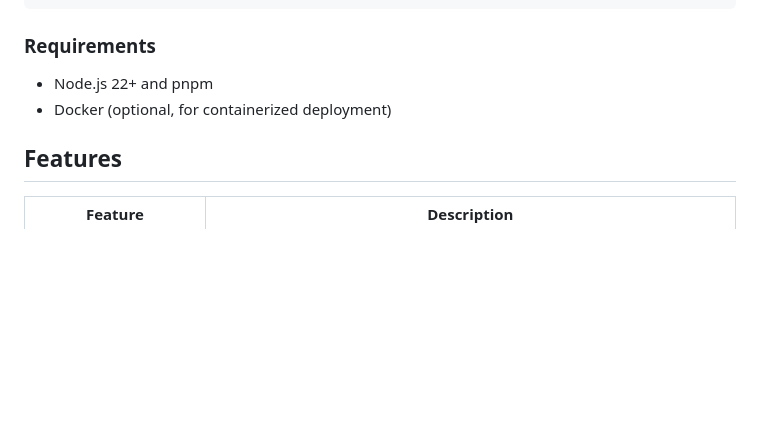
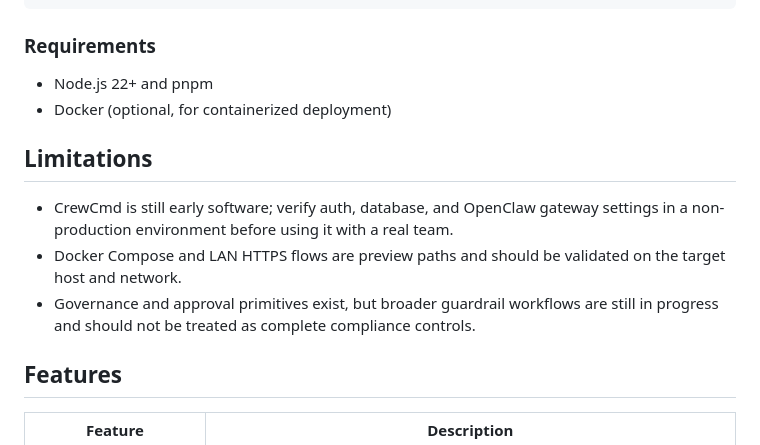
Before and after one commit to axislabs-dev/crewcmd, a Markdown page: README.md, the part around the change. Rendered like a GitHub page; blank space fills up the shorter version.

Commit message:
Document CrewCmd limitations

```diff
--- a/README.md
+++ b/README.md
@@ -119,6 +119,12 @@ pnpm dev
 - Node.js 22+ and pnpm
 - Docker (optional, for containerized deployment)
 
+## Limitations
+
+- CrewCmd is still early software; verify auth, database, and OpenClaw gateway settings in a non-production environment before using it with a real team.
+- Docker Compose and LAN HTTPS flows are preview paths and should be validated on the target host and network.
+- Governance and approval primitives exist, but broader guardrail workflows are still in progress and should not be treated as complete compliance controls.
+
 ## Features
 
 | Feature | Description |
```
